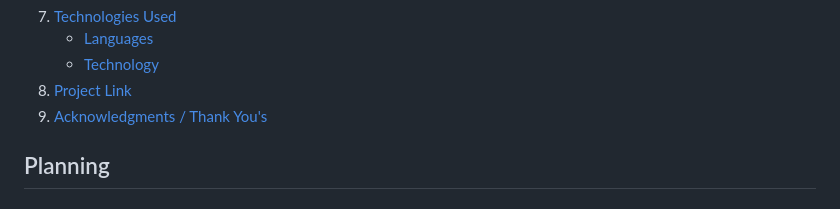
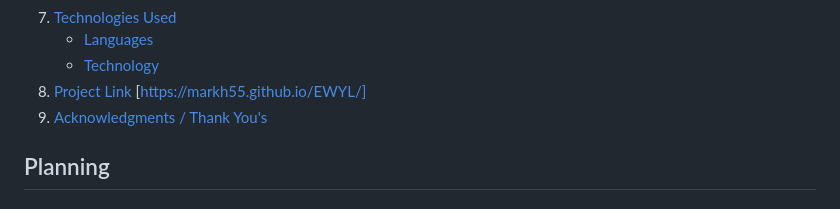
Before and after one commit to markh55/EWYL, a Markdown page: README.md, the part around the change. Rendered like a GitHub page.

Commit message:
Added Project link to table of content - README.md

```diff
--- a/README.md
+++ b/README.md
@@ -25,7 +25,8 @@ My aim for this website is to be inviting and simple to use but also deliver eno
     * [Languages](#Languages)
     * [Technology](#Technology)
  8. [Project Link](#Projectlink)
- 9. [Acknowledgments / Thank You's](#Acknowledgments/thanksyou's)
+    	[https://markh55.github.io/EWYL/]
+ 10. [Acknowledgments / Thank You's](#Acknowledgments/thanksyou's)
 
 
  ## Planning
```
